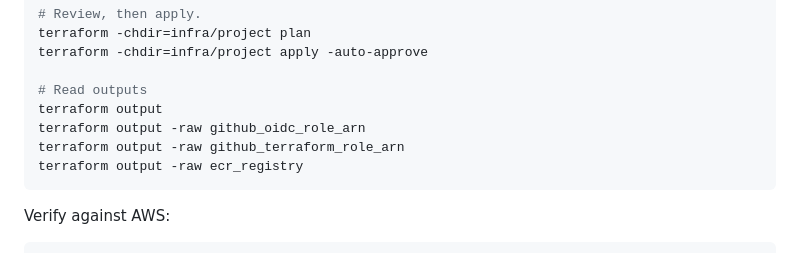
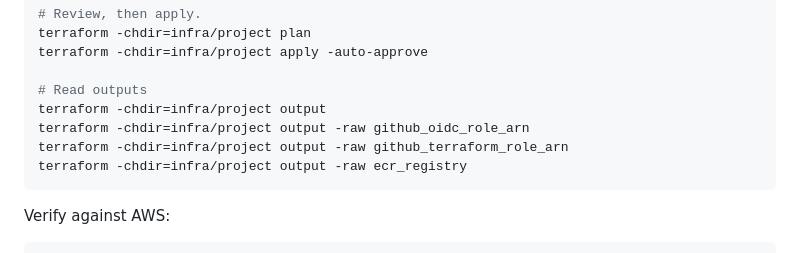
Before and after one commit to simonangel-fong/aiops-agentcore, a Markdown page: docs/02_infra.md, the part around the change. Drawn GitHub-style.

````diff
--- a/docs/02_infra.md
+++ b/docs/02_infra.md
@@ -35,10 +35,10 @@ terraform -chdir=infra/project plan
 terraform -chdir=infra/project apply -auto-approve
 
 # Read outputs
-terraform output
-terraform output -raw github_oidc_role_arn
-terraform output -raw github_terraform_role_arn
-terraform output -raw ecr_registry
+terraform -chdir=infra/project output
+terraform -chdir=infra/project output -raw github_oidc_role_arn
+terraform -chdir=infra/project output -raw github_terraform_role_arn
+terraform -chdir=infra/project output -raw ecr_registry
 ```
 
 Verify against AWS:
````
Also changed, not shown: docs/01_app.md (+13 -35 lines), docs/05-cicd.md (+17 -14 lines), docs/img/app_ram01.png (added), docs/img/cicd_image_workload.png (added), 2 other files.
